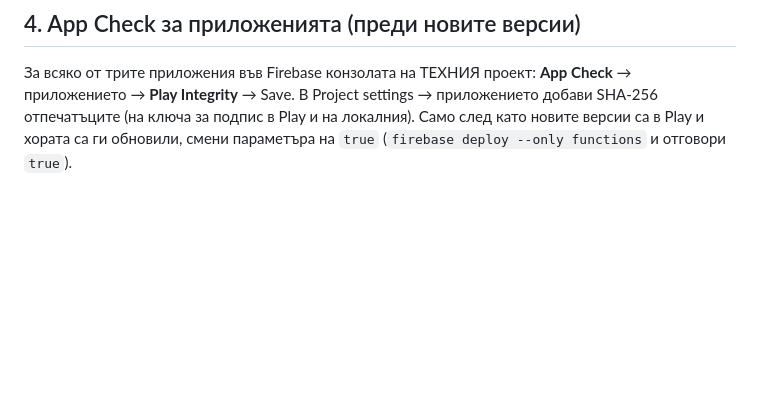
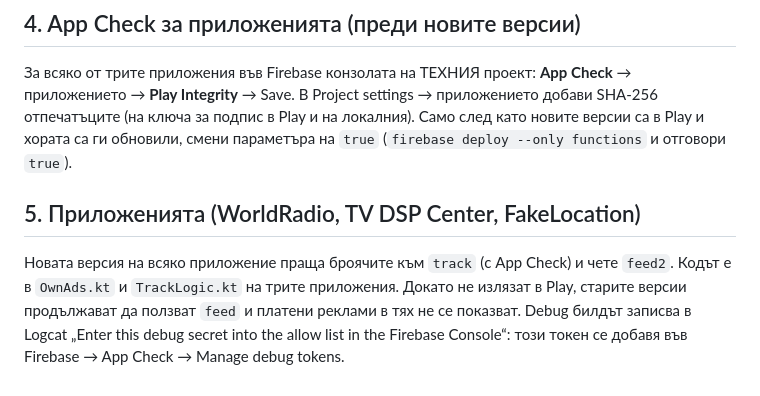
Before and after one commit to todorilinov/todorilinov.github.io, a Markdown page: ads-backend/SETUP.md, the part around the change. Drawn GitHub-style; blank space fills up the shorter version.

Commit message:
SETUP: Phase F app steps (#29)
Claude-Session: https://claude.ai/code/session_01467Ny5GjWPoCaGh9c8xVuQ

Co-authored-by: Claude <noreply@anthropic.com>

```diff
--- a/ads-backend/SETUP.md
+++ b/ads-backend/SETUP.md
@@ -359,3 +359,10 @@ Cloud Run: услугата **track** → **Security** → **Allow public access
 **Play Integrity** → Save. В Project settings → приложението добави SHA-256 отпечатъците (на ключа за подпис в
 Play и на локалния). Само след като новите версии са в Play и хората са ги обновили, смени
 параметъра на `true` (`firebase deploy --only functions` и отговори `true`).
+
+## 5. Приложенията (WorldRadio, TV DSP Center, FakeLocation)
+
+Новата версия на всяко приложение праща броячите към `track` (с App Check) и чете `feed2`. Кодът е в
+`OwnAds.kt` и `TrackLogic.kt` на трите приложения. Докато не излязат в Play, старите версии продължават да
+ползват `feed` и платени реклами в тях не се показват. Debug билдът записва в Logcat „Enter this debug secret
+into the allow list in the Firebase Console“: този токен се добавя във Firebase → App Check → Manage debug tokens.
```
